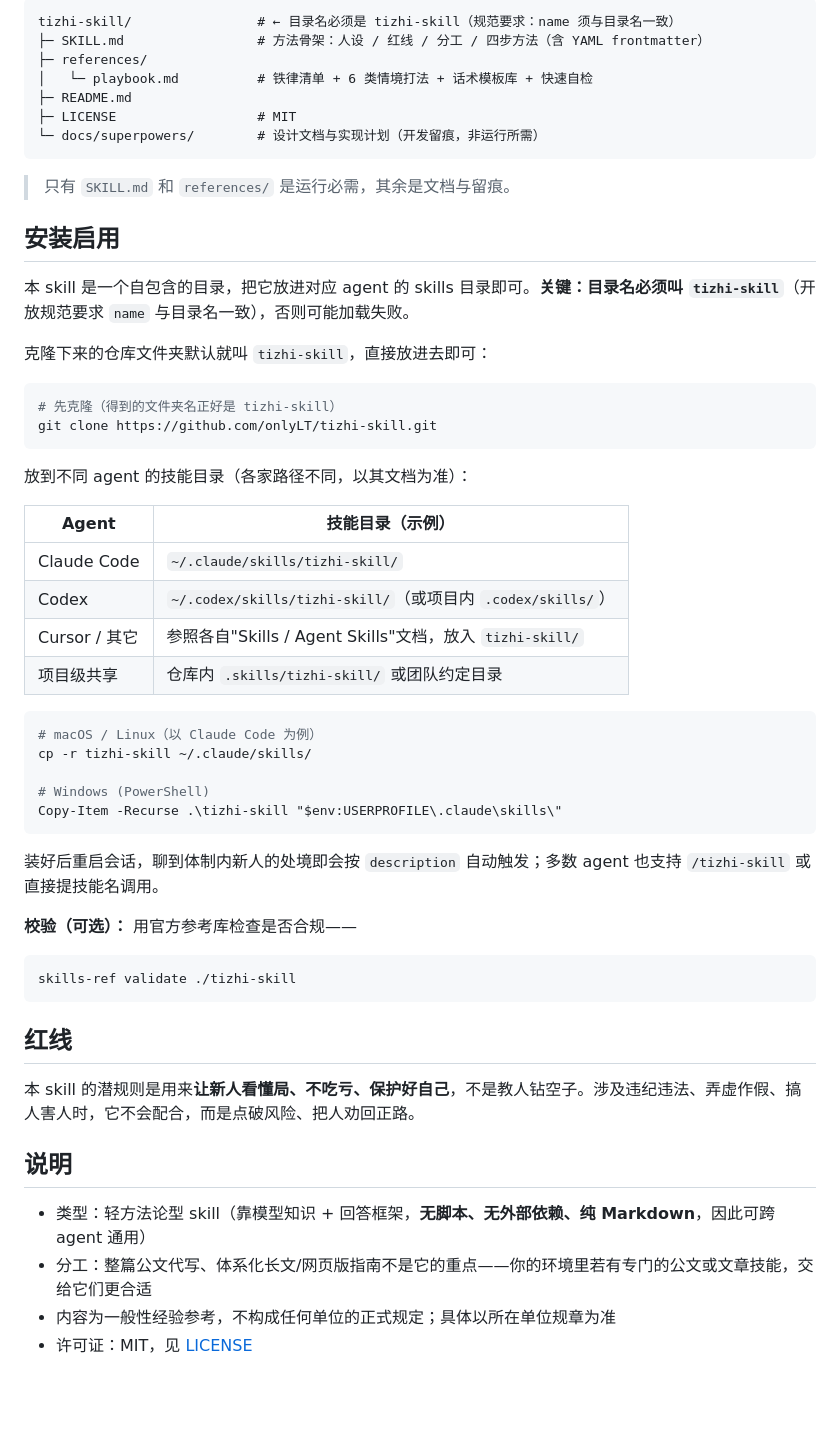
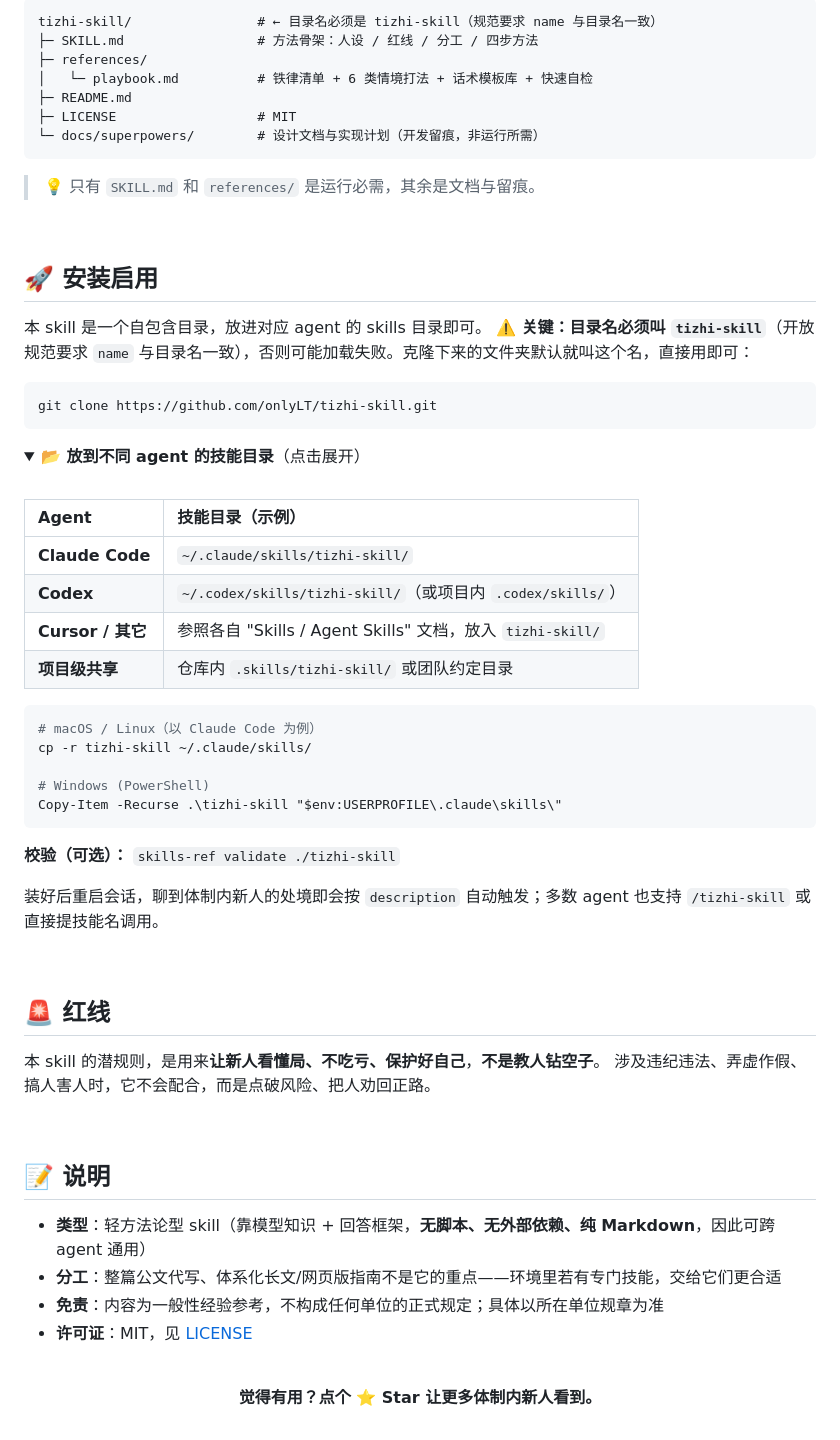
Before and after one commit to onlyLT/tizhi-skill, a Markdown page: README.md, the part around one of its changes. GitHub-like rendering; folded sections open; blank space fills up the shorter version.

Commit message:
docs: 优化 README 排版，居中标题+徽章+卡片式分区，更吸睛
Co-Authored-By: Claude Opus 4.8 (1M context) <noreply@anthropic.com>

````diff
--- a/README.md
+++ b/README.md
@@ -30,7 +58,7 @@
 
 ```
-tizhi-skill/                # ← 目录名必须是 tizhi-skill（规范要求：name 须与目录名一致）
-├─ SKILL.md                 # 方法骨架：人设 / 红线 / 分工 / 四步方法（含 YAML frontmatter）
+tizhi-skill/                # ← 目录名必须是 tizhi-skill（规范要求 name 与目录名一致）
+├─ SKILL.md                 # 方法骨架：人设 / 红线 / 分工 / 四步方法
 ├─ references/
 │   └─ playbook.md          # 铁律清单 + 6 类情境打法 + 话术模板库 + 快速自检
 ├─ README.md
@@ -38,27 +66,30 @@ tizhi-skill/                # ← 目录名必须是 tizhi-skill（规范要求
 └─ docs/superpowers/        # 设计文档与实现计划（开发留痕，非运行所需）
 ```
 
-> 只有 `SKILL.md` 和 `references/` 是运行必需，其余是文档与留痕。
+> 💡 只有 `SKILL.md` 和 `references/` 是运行必需，其余是文档与留痕。
 
-## 安装启用
+<br>
 
-本 skill 是一个自包含的目录，把它放进对应 agent 的 skills 目录即可。**关键：目录名必须叫 `tizhi-skill`**（开放规范要求 `name` 与目录名一致），否则可能加载失败。
+## 🚀 安装启用
 
-克隆下来的仓库文件夹默认就叫 `tizhi-skill`，直接放进去即可：
+本 skill 是一个自包含目录，放进对应 agent 的 skills 目录即可。
+**⚠️ 关键：目录名必须叫 `tizhi-skill`**（开放规范要求 `name` 与目录名一致），否则可能加载失败。克隆下来的文件夹默认就叫这个名，直接用即可：
 
 ```bash
-# 先克隆（得到的文件夹名正好是 tizhi-skill）
 git clone https://github.com/onlyLT/tizhi-skill.git
 ```
 
-放到不同 agent 的技能目录（各家路径不同，以其文档为准）：
+<details>
+<summary><b>📂 放到不同 agent 的技能目录</b>（点击展开）</summary>
+
+<br>
 
 | Agent | 技能目录（示例） |
-|---|---|
-| Claude Code | `~/.claude/skills/tizhi-skill/` |
-| Codex | `~/.codex/skills/tizhi-skill/`（或项目内 `.codex/skills/`） |
-| Cursor / 其它 | 参照各自"Skills / Agent Skills"文档，放入 `tizhi-skill/` |
-| 项目级共享 | 仓库内 `.skills/tizhi-skill/` 或团队约定目录 |
+|:--|:--|
+| **Claude Code** | `~/.claude/skills/tizhi-skill/` |
+| **Codex** | `~/.codex/skills/tizhi-skill/`（或项目内 `.codex/skills/`） |
+| **Cursor / 其它** | 参照各自 "Skills / Agent Skills" 文档，放入 `tizhi-skill/` |
+| **项目级共享** | 仓库内 `.skills/tizhi-skill/` 或团队约定目录 |
 
 ```bash
 # macOS / Linux（以 Claude Code 为例）
@@ -68,21 +99,32 @@ cp -r tizhi-skill ~/.claude/skills/
 Copy-Item -Recurse .\tizhi-skill "$env:USERPROFILE\.claude\skills\"
 ```
 
+**校验（可选）：** `skills-ref validate ./tizhi-skill`
+
+</details>
+
 装好后重启会话，聊到体制内新人的处境即会按 `description` 自动触发；多数 agent 也支持 `/tizhi-skill` 或直接提技能名调用。
 
-**校验（可选）：** 用官方参考库检查是否合规——
+<br>
 
-```bash
-skills-ref validate ./tizhi-skill
-```
+## 🚨 红线
 
-## 红线
+本 skill 的潜规则，是用来**让新人看懂局、不吃亏、保护好自己**，**不是教人钻空子**。
+涉及违纪违法、弄虚作假、搞人害人时，它不会配合，而是点破风险、把人劝回正路。
 
-本 skill 的潜规则是用来**让新人看懂局、不吃亏、保护好自己**，不是教人钻空子。涉及违纪违法、弄虚作假、搞人害人时，它不会配合，而是点破风险、把人劝回正路。
+<br>
 
-## 说明
+## 📝 说明
 
-- 类型：轻方法论型 skill（靠模型知识 + 回答框架，**无脚本、无外部依赖、纯 Markdown**，因此可跨 agent 通用）
-- 分工：整篇公文代写、体系化长文/网页版指南不是它的重点——你的环境里若有专门的公文或文章技能，交给它们更合适
-- 内容为一般性经验参考，不构成任何单位的正式规定；具体以所在单位规章为准
-- 许可证：MIT，见 [LICENSE](LICENSE)
+- **类型**：轻方法论型 skill（靠模型知识 + 回答框架，**无脚本、无外部依赖、纯 Markdown**，因此可跨 agent 通用）
+- **分工**：整篇公文代写、体系化长文/网页版指南不是它的重点——环境里若有专门技能，交给它们更合适
+- **免责**：内容为一般性经验参考，不构成任何单位的正式规定；具体以所在单位规章为准
+- **许可证**：MIT，见 [LICENSE](LICENSE)
+
+<br>
+
+<div align="center">
+
+**觉得有用？点个 ⭐ Star 让更多体制内新人看到。**
+
+</div>
````
Also changed, not shown: other parts of README.md (+46 -18 lines).
